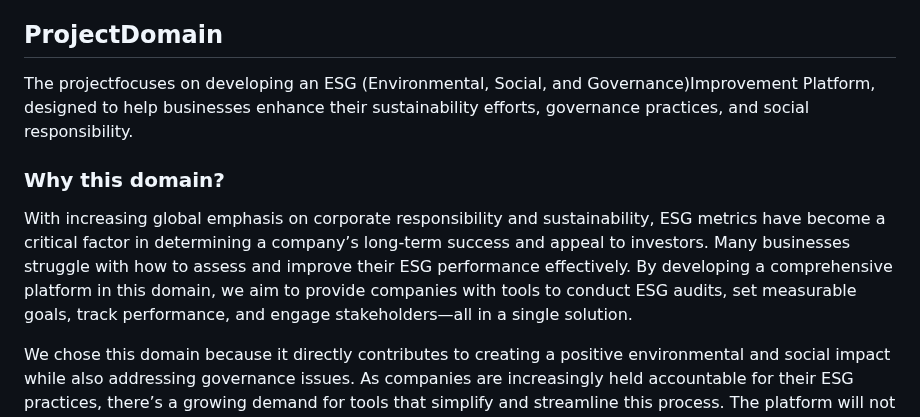
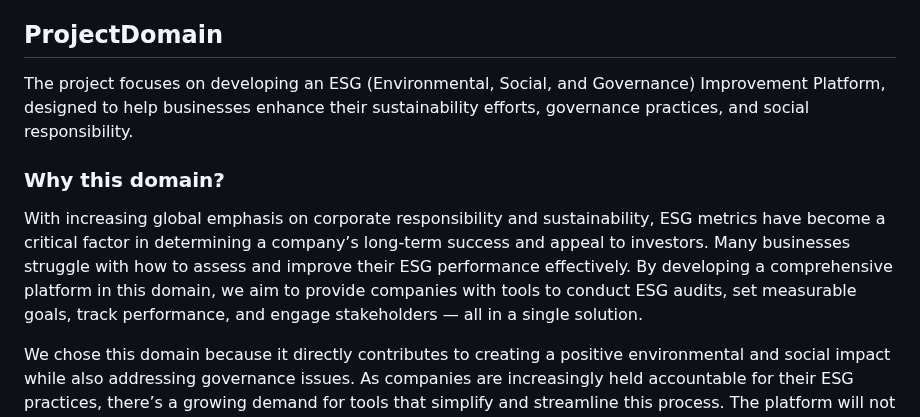
Before and after one commit to Mar7inD/DND_Course_Project, a Markdown page: Software_Blog/1.Project Formulation & Initial Requirements.md, the part around the change. Rendered like a GitHub page.

```diff
--- a/Software_Blog/1.Project Formulation & Initial Requirements.md
+++ b/Software_Blog/1.Project Formulation & Initial Requirements.md
@@ -38,11 +38,11 @@
 
 ## ProjectDomain
 
-The projectfocuses on developing an ESG (Environmental, Social, and Governance)Improvement Platform, designed to help businesses enhance their sustainability efforts, governance practices, and social responsibility.
+The project focuses on developing an ESG (Environmental, Social, and Governance) Improvement Platform, designed to help businesses enhance their sustainability efforts, governance practices, and social responsibility.
 
 ### Why this domain?
 
-With increasing global emphasis on corporate responsibility and sustainability, ESG metrics have become a critical factor in determining a company’s long-term success and appeal to investors. Many businesses struggle with how to assess and improve their ESG performance effectively. By developing a comprehensive platform in this domain, we aim to provide companies with tools to conduct ESG audits, set measurable goals, track performance, and engage stakeholders—all in a single solution.
+With increasing global emphasis on corporate responsibility and sustainability, ESG metrics have become a critical factor in determining a company’s long-term success and appeal to investors. Many businesses struggle with how to assess and improve their ESG performance effectively. By developing a comprehensive platform in this domain, we aim to provide companies with tools to conduct ESG audits, set measurable goals, track performance, and engage stakeholders — all in a single solution.
 
 We chose this domain because it directly contributes to creating a positive environmental and social impact while also addressing governance issues. As companies are increasingly held accountable for their ESG practices, there’s a growing demand for tools that simplify and streamline this process. The platform will not only help businesses stay compliant with ESG regulations but also improve their public image and attract more socially conscious investors.
 
```
